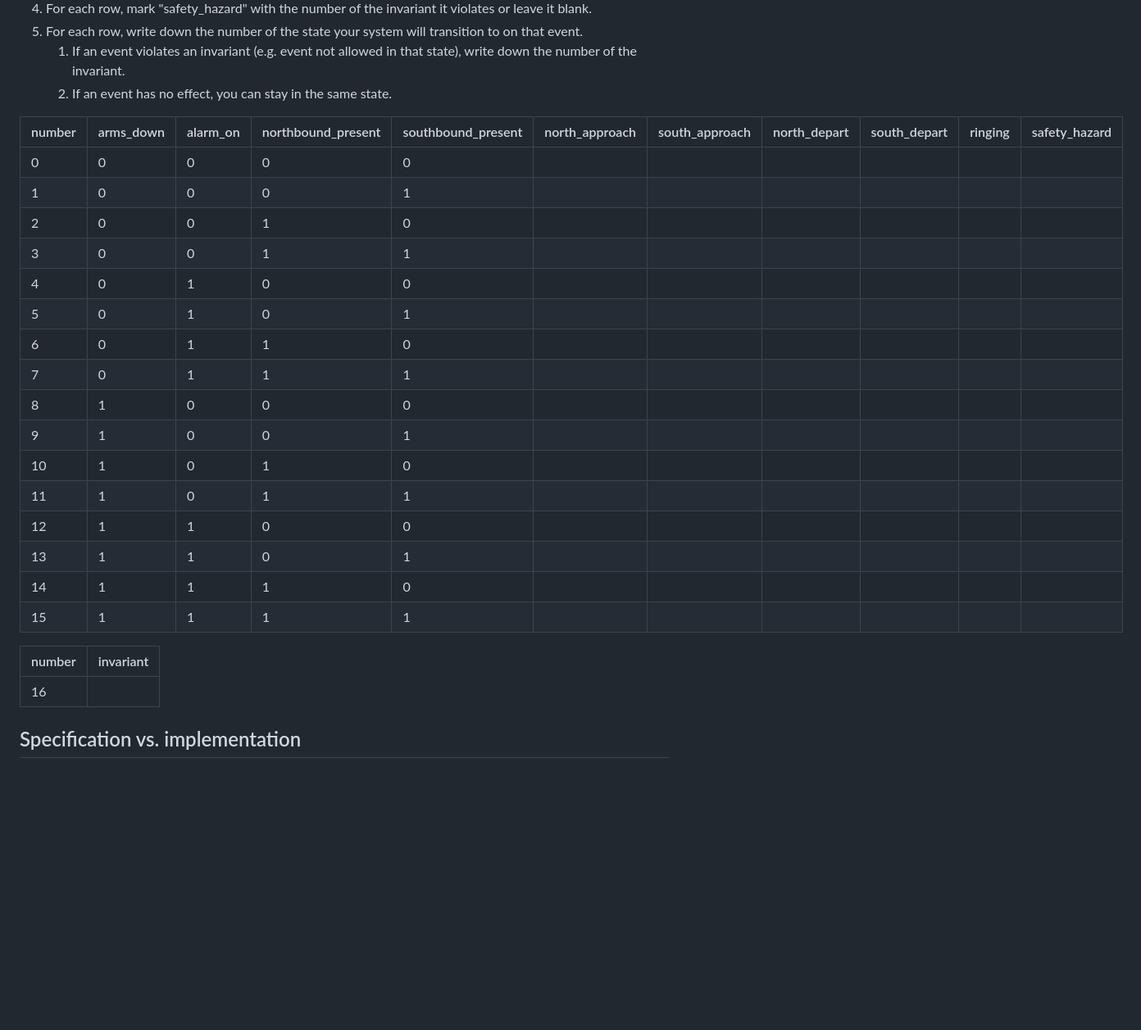
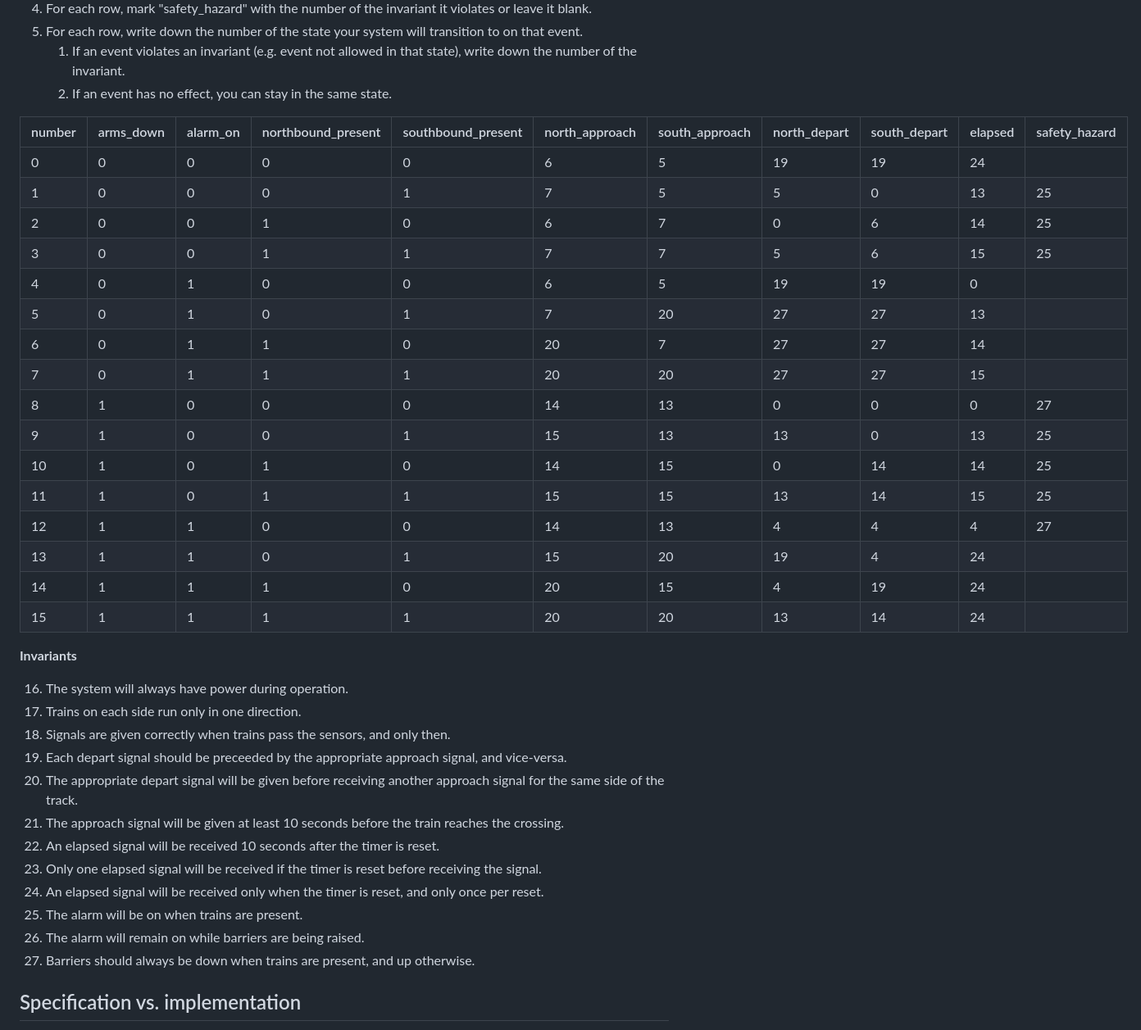
Before and after one commit to uofu-emb/lab09_miguel_jonathan, a Markdown page: README.md, the part around the change. Shown: that part at 82% size. Rendered like a GitHub page; blank space fills up the shorter version.

```diff
--- a/lab09.md
+++ b/README.md
@@ -93,28 +93,39 @@ How would you go about proving that your model is correct?
    1. If an event violates an invariant (e.g. event not allowed in that state), write down the number of the invariant.
    1. If an event has no effect, you can stay in the same state.
 
-| number | arms_down | alarm_on | northbound_present | southbound_present | north_approach | south_approach | north_depart | south_depart | ringing | safety_hazard |
+| number | arms_down | alarm_on | northbound_present | southbound_present | north_approach | south_approach | north_depart | south_depart | elapsed | safety_hazard |
 |--------|-----------|----------|--------------------|--------------------|----------------|----------------|--------------|--------------|---------|---------------|
-| 0      | 0         | 0        | 0                  | 0                  |                |                |              |              |         |               |
-| 1      | 0         | 0        | 0                  | 1                  |                |                |              |              |         |               |
-| 2      | 0         | 0        | 1                  | 0                  |                |                |              |              |         |               |
-| 3      | 0         | 0        | 1                  | 1                  |                |                |              |              |         |               |
-| 4      | 0         | 1        | 0                  | 0                  |                |                |              |              |         |               |
-| 5      | 0         | 1        | 0                  | 1                  |                |                |              |              |         |               |
-| 6      | 0         | 1        | 1                  | 0                  |                |                |              |              |         |               |
-| 7      | 0         | 1        | 1                  | 1                  |                |                |              |              |         |               |
-| 8      | 1         | 0        | 0                  | 0                  |                |                |              |              |         |               |
-| 9      | 1         | 0        | 0                  | 1                  |                |                |              |              |         |               |
-| 10     | 1         | 0        | 1                  | 0                  |                |                |              |              |         |               |
-| 11     | 1         | 0        | 1                  | 1                  |                |                |              |              |         |               |
-| 12     | 1         | 1        | 0                  | 0                  |                |                |              |              |         |               |
-| 13     | 1         | 1        | 0                  | 1                  |                |                |              |              |         |               |
-| 14     | 1         | 1        | 1                  | 0                  |                |                |              |              |         |               |
-| 15     | 1         | 1        | 1                  | 1                  |                |                |              |              |         |               |
+| 0      | 0         | 0        | 0                  | 0                  | 6              | 5              | 19           | 19           | 24      |               |
+| 1      | 0         | 0        | 0                  | 1                  | 7              | 5              | 5            | 0            | 13      | 25            |
+| 2      | 0         | 0        | 1                  | 0                  | 6              | 7              | 0            | 6            | 14      | 25            |
+| 3      | 0         | 0        | 1                  | 1                  | 7              | 7              | 5            | 6            | 15      | 25            |
+| 4      | 0         | 1        | 0                  | 0                  | 6              | 5              | 19           | 19           | 0       |               |
+| 5      | 0         | 1        | 0                  | 1                  | 7              | 20             | 27           | 27           | 13      |               |
+| 6      | 0         | 1        | 1                  | 0                  | 20             | 7              | 27           | 27           | 14      |               |
+| 7      | 0         | 1        | 1                  | 1                  | 20             | 20             | 27           | 27           | 15      |               |
+| 8      | 1         | 0        | 0                  | 0                  | 14             | 13             | 0            | 0            | 0       | 27            |
+| 9      | 1         | 0        | 0                  | 1                  | 15             | 13             | 13           | 0            | 13      | 25            |
+| 10     | 1         | 0        | 1                  | 0                  | 14             | 15             | 0            | 14           | 14      | 25            |
+| 11     | 1         | 0        | 1                  | 1                  | 15             | 15             | 13           | 14           | 15      | 25            |
+| 12     | 1         | 1        | 0                  | 0                  | 14             | 13             | 4            | 4            | 4       | 27            |
+| 13     | 1         | 1        | 0                  | 1                  | 15             | 20             | 19           | 4            | 24      |               |
+| 14     | 1         | 1        | 1                  | 0                  | 20             | 15             | 4            | 19           | 24      |               |
+| 15     | 1         | 1        | 1                  | 1                  | 20             | 20             | 13           | 14           | 24      |               |
 
-| number | invariant |
-|--------|-----------|
-| 16     |           |
+**Invariants**
+
+16. The system will always have power during operation.
+1. Trains on each side run only in one direction.
+1. Signals are given correctly when trains pass the sensors, and only then.
+1. Each depart signal should be preceeded by the appropriate approach signal, and vice-versa.
+1. The appropriate depart signal will be given before receiving another approach signal for the same side of the track.
+1. The approach signal will be given at least 10 seconds before the train reaches the crossing.
+1. An elapsed signal will be received 10 seconds after the timer is reset.
+1. Only one elapsed signal will be received if the timer is reset before receiving the signal.
+1. An elapsed signal will be received only when the timer is reset, and only once per reset.
+1. The alarm will be on when trains are present.
+1. The alarm will remain on while barriers are being raised.
+1. Barriers should always be down when trains are present, and up otherwise.
 
 ## Specification vs. implementation
 1. Start drawing an FSM using the table you just made.
```
